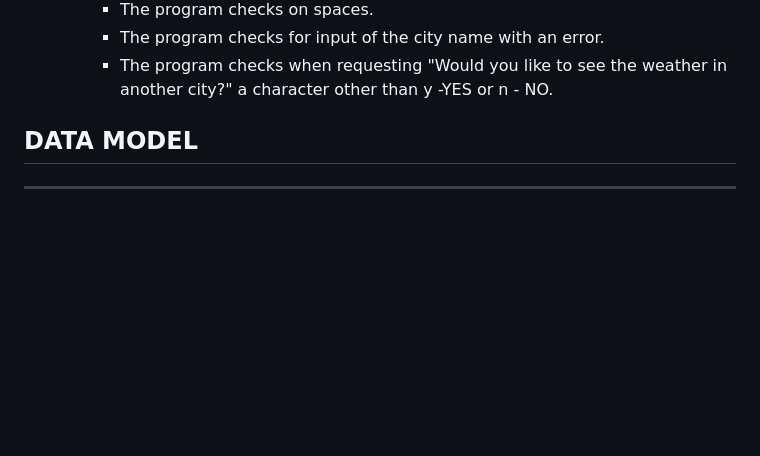
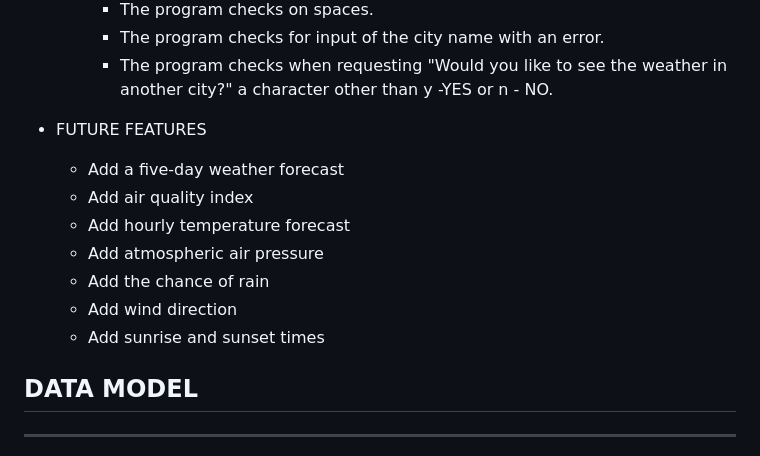
Before and after one commit to satogako/weather-observation, a Markdown page: README.md, the part around the change. Rendered like a GitHub page; blank space fills up the shorter version.

Commit message:
Add future features to README

```diff
--- a/README.md
+++ b/README.md
@@ -34,6 +34,15 @@ The program will be useful for people who travel and those who want to compare t
         + The program checks on spaces.
         + The program checks for input of the city name with an error.
         + The program checks when requesting "Would you like to see the weather in another city?" a character other than y -YES or n - NO.
+
+* FUTURE FEATURES
+    - Add a five-day weather forecast
+    - Add air quality index
+    - Add hourly temperature forecast
+    - Add atmospheric air pressure
+    - Add the chance of rain
+    - Add wind direction
+    - Add sunrise and sunset times
 
 ## DATA MODEL
 ---
```
